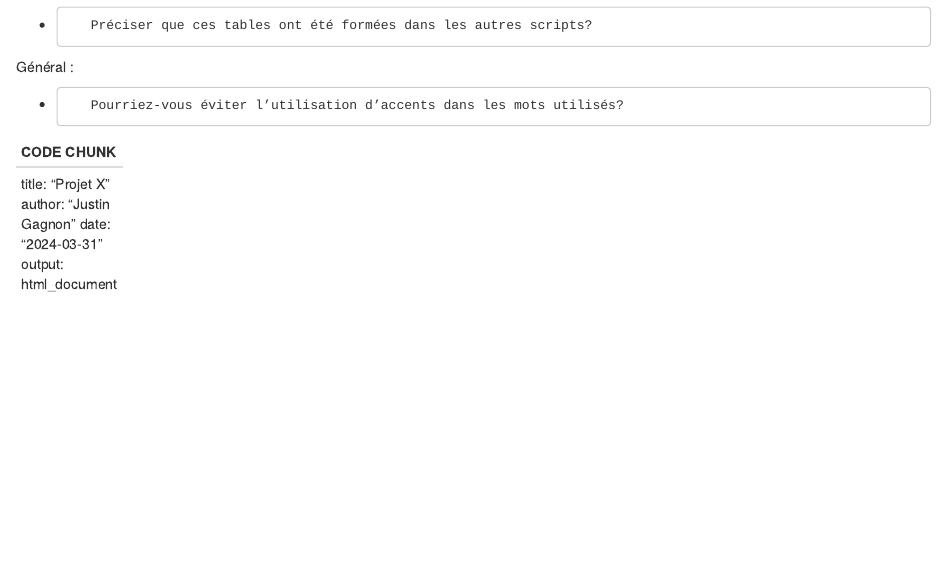
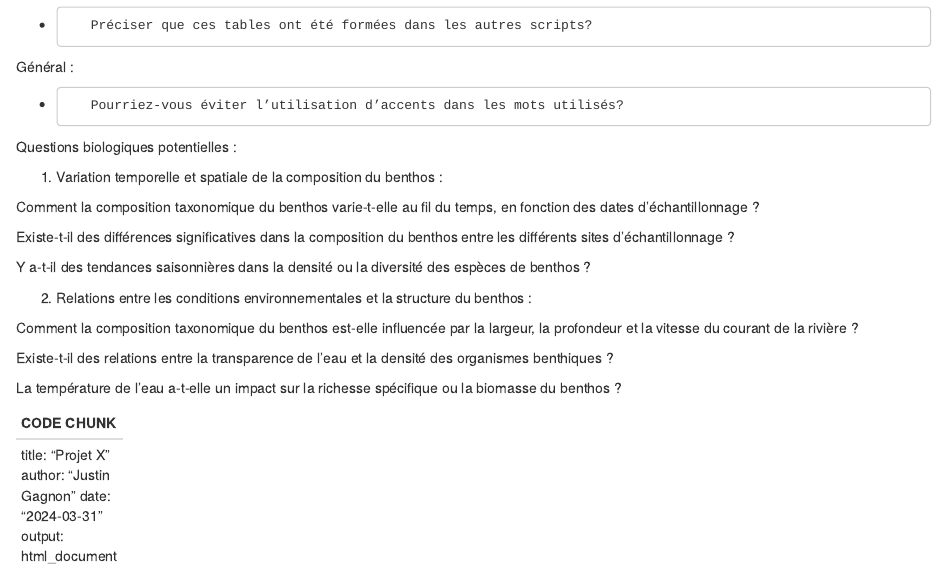
Before and after one commit to gabjouen/projet-gab-alex-just, an R Markdown document (cahier laboratoire.Rmd): the page in a window 1100 px wide, from 1110 px down. Rendered offline with R 4.5, knitr and Pandoc, with nearby package versions.

Commit message:
Ajout des questions biologiques

```diff
--- a/cahier laboratoire.Rmd
+++ b/cahier laboratoire.Rmd
@@ -64,6 +64,24 @@ Général :
 -        Pourriez-vous éviter l’utilisation d’accents dans les mots utilisés?
 
 
+Questions biologiques potentielles :
+
+1. Variation temporelle et spatiale de la composition du benthos :
+
+Comment la composition taxonomique du benthos varie-t-elle au fil du temps, en fonction des dates d'échantillonnage ?
+
+Existe-t-il des différences significatives dans la composition du benthos entre les différents sites d'échantillonnage ?
+
+Y a-t-il des tendances saisonnières dans la densité ou la diversité des espèces de benthos ?
+
+2. Relations entre les conditions environnementales et la structure du benthos :
+
+Comment la composition taxonomique du benthos est-elle influencée par la largeur, la profondeur et la vitesse du courant de la rivière ?
+
+Existe-t-il des relations entre la transparence de l'eau et la densité des organismes benthiques ?
+
+La température de l'eau a-t-elle un impact sur la richesse spécifique ou la biomasse du benthos ?
+
 --------------------------------------------------------------------------
 CODE CHUNK
 
```
